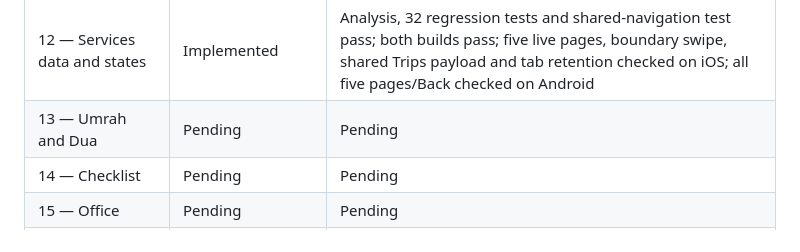
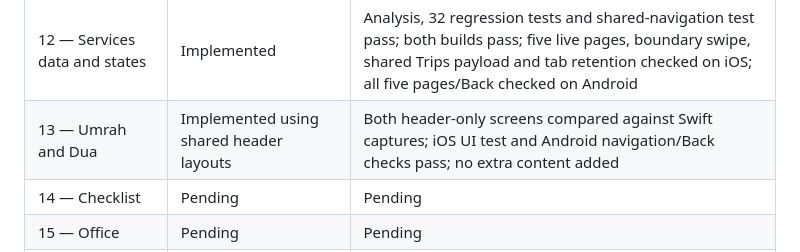
Before and after one commit to SnazzyS/zamzam-flutter, a Markdown page: docs/MILESTONES.md, the part around the change. GitHub-like rendering.

Commit message:
docs: verify Umrah and Dua header-only parity on both platforms

```diff
--- a/docs/MILESTONES.md
+++ b/docs/MILESTONES.md
@@ -17,7 +17,7 @@ Each small coherent increment is verified, committed and pushed to main. Impleme
 | 10 — Services card | Implemented | Analysis, compact/large-text fallback/long-copy tests and both preview builds pass; iOS/Android captures reviewed; source image inset, text block alignment, and 4-point inter-line spacing reproduced |
 | 11 — Services paging | Implemented | Analysis and 2 widget tests pass: LTR end boundaries, RTL dot selection, accessibility wrap, count reset, reduced motion; both builds and complete-pager captures reviewed |
 | 12 — Services data and states | Implemented | Analysis, 32 regression tests and shared-navigation test pass; both builds pass; five live pages, boundary swipe, shared Trips payload and tab retention checked on iOS; all five pages/Back checked on Android |
-| 13 — Umrah and Dua | Pending | Pending |
+| 13 — Umrah and Dua | Implemented using shared header layouts | Both header-only screens compared against Swift captures; iOS UI test and Android navigation/Back checks pass; no extra content added |
 | 14 — Checklist | Pending | Pending |
 | 15 — Office | Pending | Pending |
 | 16 — One weather card | Pending | Pending |
```
